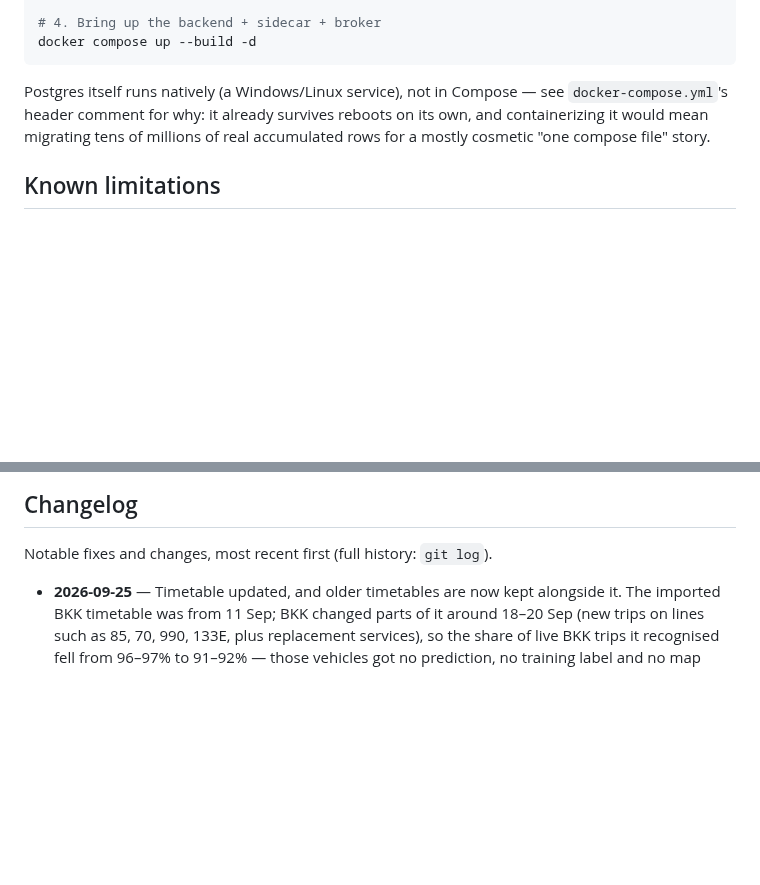
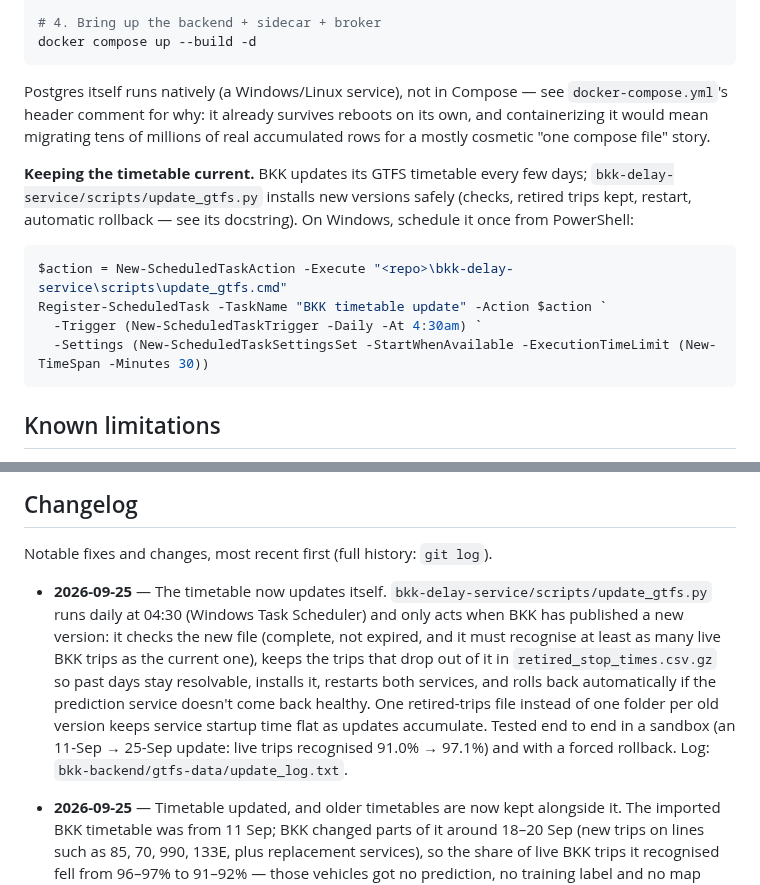
Before and after one commit to ilkericoz/bkk-transit-app, a Markdown page: README.md, 2 parts joined by grey strips. Rendered like a GitHub page; blank space fills up the shorter version.

Commit message:
README: automatic timetable updates

````diff
--- a/README.md
+++ b/README.md
@@ -162,6 +162,15 @@ docker compose up --build -d
 
 Postgres itself runs natively (a Windows/Linux service), not in Compose — see `docker-compose.yml`'s header comment for why: it already survives reboots on its own, and containerizing it would mean migrating tens of millions of real accumulated rows for a mostly cosmetic "one compose file" story.
 
+**Keeping the timetable current.** BKK updates its GTFS timetable every few days; `bkk-delay-service/scripts/update_gtfs.py` installs new versions safely (checks, retired trips kept, restart, automatic rollback — see its docstring). On Windows, schedule it once from PowerShell:
+
+```powershell
+$action = New-ScheduledTaskAction -Execute "<repo>\bkk-delay-service\scripts\update_gtfs.cmd"
+Register-ScheduledTask -TaskName "BKK timetable update" -Action $action `
+  -Trigger (New-ScheduledTaskTrigger -Daily -At 4:30am) `
+  -Settings (New-ScheduledTaskSettingsSet -StartWhenAvailable -ExecutionTimeLimit (New-TimeSpan -Minutes 30))
+```
+
 ## Known limitations
 
 - Cold-start prediction (a trip's very first observed stop, ~7% of cases) is measurably worse than mid-trip prediction — a likely structural limit without a new data source (e.g. dispatch/shift-start data).
@@ -172,6 +181,8 @@ Postgres itself runs natively (a Windows/Linux service), not in Compose — see
 ## Changelog
 
 Notable fixes and changes, most recent first (full history: `git log`).
+
+- **2026-09-25** — The timetable now updates itself. `bkk-delay-service/scripts/update_gtfs.py` runs daily at 04:30 (Windows Task Scheduler) and only acts when BKK has published a new version: it checks the new file (complete, not expired, and it must recognise at least as many live BKK trips as the current one), keeps the trips that drop out of it in `retired_stop_times.csv.gz` so past days stay resolvable, installs it, restarts both services, and rolls back automatically if the prediction service doesn't come back healthy. One retired-trips file instead of one folder per old version keeps service startup time flat as updates accumulate. Tested end to end in a sandbox (an 11-Sep → 25-Sep update: live trips recognised 91.0% → 97.1%) and with a forced rollback. Log: `bkk-backend/gtfs-data/update_log.txt`.
 
 - **2026-09-25** — Timetable updated, and older timetables are now kept alongside it. The imported BKK timetable was from 11 Sep; BKK changed parts of it around 18–20 Sep (new trips on lines such as 85, 70, 990, 133E, plus replacement services), so the share of live BKK trips it recognised fell from 96–97% to 91–92% — those vehicles got no prediction, no training label and no map colour. Updated to BKK's 25 Sep feed (97.1% recognised). A plain swap would have been a trap: the new file no longer contains trips that already ran — 9.7% of the existing training rows — so the next training-data rebuild would silently have lost them. The newest timetable now wins, and older ones fill in only trips it lacks (the 161,094 trips present in both had identical times). Live: unrecognised BKK trips on the map 100 → 36.
 - **2026-09-25** — The vehicle popup now explains the Accuracy colour: "Last graded prediction: off by 53s (we predicted 53s more delay than happened, 8 min ago)". The colour refers to an *earlier* stop than the popup's "Predicted delay", which caused confusion.
````
